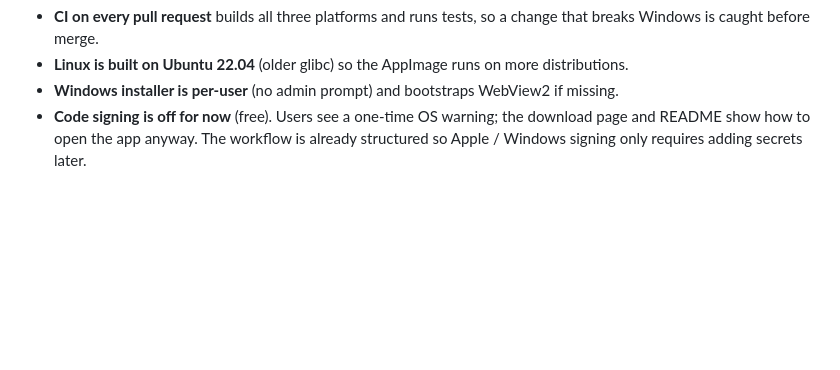
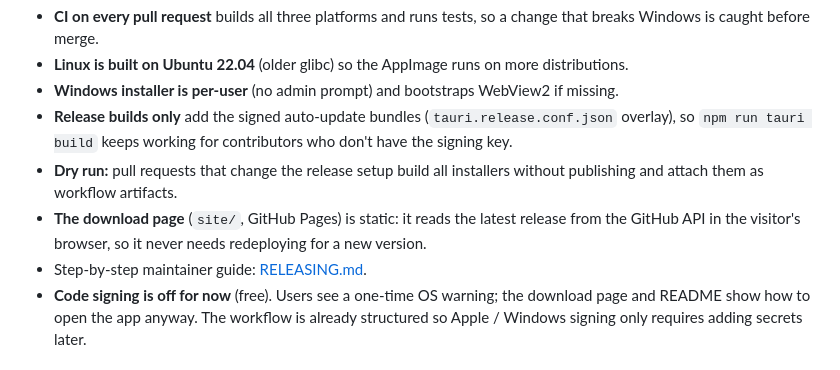
Before and after one commit to potalatarun/daily-tracker, a Markdown page: docs/ARCHITECTURE.md, the part around the change. Drawn GitHub-style; blank space fills up the shorter version.

```diff
--- a/docs/ARCHITECTURE.md
+++ b/docs/ARCHITECTURE.md
@@ -348,6 +348,10 @@ flowchart LR
 - **CI on every pull request** builds all three platforms and runs tests, so a change that breaks Windows is caught before merge.
 - **Linux is built on Ubuntu 22.04** (older glibc) so the AppImage runs on more distributions.
 - **Windows installer is per-user** (no admin prompt) and bootstraps WebView2 if missing.
+- **Release builds only** add the signed auto-update bundles (`tauri.release.conf.json` overlay), so `npm run tauri build` keeps working for contributors who don't have the signing key.
+- **Dry run:** pull requests that change the release setup build all installers without publishing and attach them as workflow artifacts.
+- **The download page** (`site/`, GitHub Pages) is static: it reads the latest release from the GitHub API in the visitor's browser, so it never needs redeploying for a new version.
+- Step-by-step maintainer guide: [RELEASING.md](RELEASING.md).
 - **Code signing is off for now** (free). Users see a one-time OS warning; the download page and README show how to open the app anyway. The workflow is already structured so Apple / Windows signing only requires adding secrets later.
 
 ### Update flow
```
Also changed, not shown: README.md (+24 -3 lines), docs/RELEASING.md (added, +96 -0 lines), docs/images/screenshot.png (added), site/screenshot.png (added), 15 other files.
